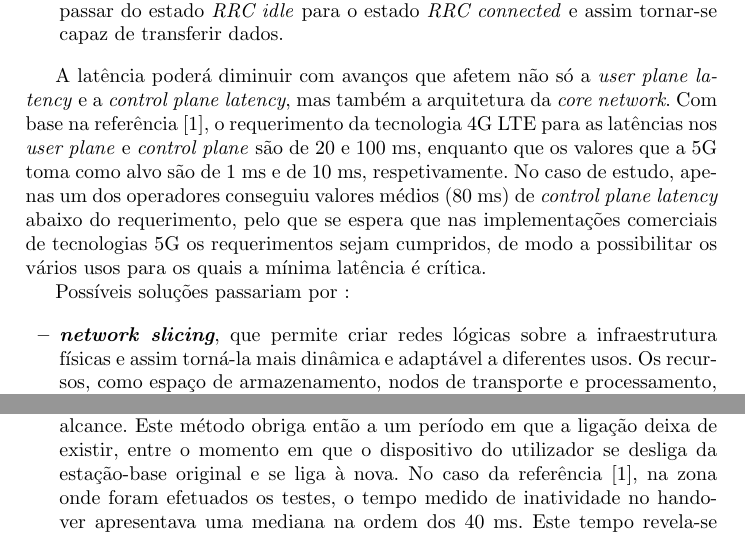
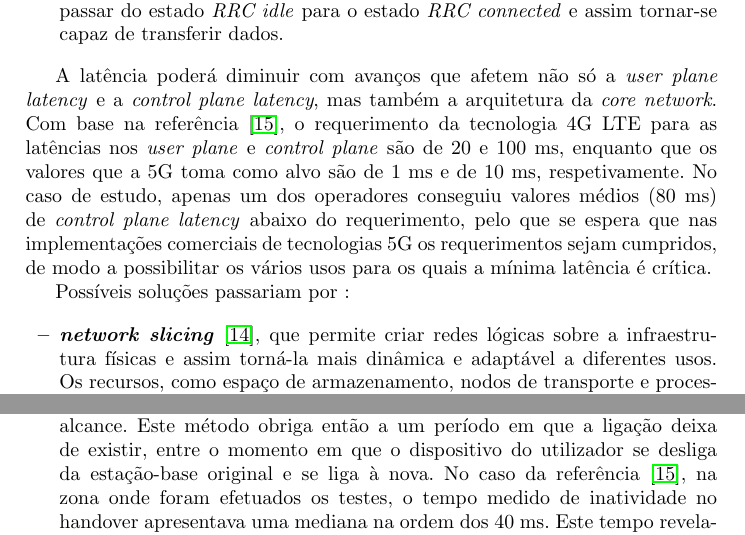
Before and after one commit to MDingas/Redes-de-Computadores, a LaTeX paper (Trabalho 1/relatorio latex/main.tex): two parts of pages 3 and 4 of 8, joined at a grey line, cut so that both start at the same text. Compiled offline with pdfLaTeX.

Commit message:
Update main.tex
Adicionadas novas referências.

```diff
--- a/Trabalho 1/relatorio latex/main.tex
+++ b/Trabalho 1/relatorio latex/main.tex
@@ -90,11 +90,11 @@ A latência poderá ser dividida em :
 	\item \textit{\textbf{Control plane latency}}, que consiste no tempo que um dispositivo leva a passar do estado \textit{RRC idle} para o estado \textit{RRC connected} e assim tornar-se capaz de transferir dados.
 \end{itemize}
 
-A latência poderá diminuir com avanços que afetem não só a \textit{user plane latency} e a \textit{control plane latency}, mas também a arquitetura da \textit{core network}. Com base na referência [1], o requerimento da tecnologia 4G LTE para as latências nos \textit{user plane} e \textit{control plane} são de 20 e 100 ms, enquanto que os valores que a 5G toma como alvo são de 1 ms e de 10 ms, respetivamente. No caso de estudo, apenas um dos operadores conseguiu valores médios (80 ms) de \textit{control plane latency} abaixo do requerimento, pelo que se espera que nas implementações comerciais de tecnologias 5G os requerimentos sejam cumpridos, de modo a possibilitar os vários usos para os quais a mínima latência é crítica.
+A latência poderá diminuir com avanços que afetem não só a \textit{user plane latency} e a \textit{control plane latency}, mas também a arquitetura da \textit{core network}. Com base na referência \cite{magazine}, o requerimento da tecnologia 4G LTE para as latências nos \textit{user plane} e \textit{control plane} são de 20 e 100 ms, enquanto que os valores que a 5G toma como alvo são de 1 ms e de 10 ms, respetivamente. No caso de estudo, apenas um dos operadores conseguiu valores médios (80 ms) de \textit{control plane latency} abaixo do requerimento, pelo que se espera que nas implementações comerciais de tecnologias 5G os requerimentos sejam cumpridos, de modo a possibilitar os vários usos para os quais a mínima latência é crítica.
 
 Possíveis soluções passariam por :
 \begin{itemize}
-	\item \textit{\textbf{network slicing}}, que permite criar redes lógicas sobre a infraestrutura físicas e assim torná-la mais dinâmica e adaptável a diferentes usos. Os recursos, como espaço de armazenamento, nodos de transporte e processamento, podem ser dedicados a uma \textit{slice} ou partilhados entre diferentes \textit{slices}. Uma \textit{network slice} é criada para satisfazer um comportamento que se deseja de uma rede. Esse comportamento pode estar associado a segurança, isolamento do fluxo de dados, qualidade de serviço, fiabilidade, entre outros;
+	\item \textit{\textbf{network slicing}} \cite{whitepaper}, que permite criar redes lógicas sobre a infraestrutura físicas e assim torná-la mais dinâmica e adaptável a diferentes usos. Os recursos, como espaço de armazenamento, nodos de transporte e processamento, podem ser dedicados a uma \textit{slice} ou partilhados entre diferentes \textit{slices}. Uma \textit{network slice} é criada para satisfazer um comportamento que se deseja de uma rede. Esse comportamento pode estar associado a segurança, isolamento do fluxo de dados, qualidade de serviço, fiabilidade, entre outros;
 	\item \textit{\textbf{edge computing}}, que apostando na descentralização dos dados e do seu processamento, permitiria que estes se encontrassem mais próximos dos limites da rede (mais próximos dos utilizadores e seus equipamentos) e assim diminuir a latência.
 \end{itemize}
 
@@ -104,7 +104,7 @@ O \textit{handover} corresponde ao processo de transferência de uma ligação e
 
 O \textit{handover} pode ser de 2 tipos :
 \begin{itemize}
-	\item \textbf{hard \textit{handover}} (ou break-before-make), é implementação escolhida pela tecnologia 4G LTE e consiste na quebra da ligação ativa com uma estação-base, de modo a que o dispositivo se ligue a outra, estando na sua área de alcance. Este método obriga então a um período em que a ligação deixa de existir, entre o momento em que o dispositivo do utilizador se desliga da estação-base original e se liga à nova. No caso da referência [1], na zona onde foram efetuados os testes, o tempo medido de inatividade no handover apresentava uma mediana na ordem dos 40 ms. Este tempo revela-se desadequado e impossibilita vários dos planos de uso pretendidos para implementações de tecnologias 5G, tais como meios de transporte autónomos e \textit{platooning}, onde o conhecimento da localização e velocidade dos veículos a cada momento é fulcral. Para além disto, verificou-se que a ligação se perdia em 1\% dos \textit{handovers} tentados. O subsequente processo de restabelecimento da ligação aumenta a duração do \textit{handover} para vários segundos, o que, novamente, impossibilita o sucesso de casos de uso que exijam total segurança e cuja fiabilidade e eficiência é crítica.
+	\item \textbf{hard \textit{handover}} (ou break-before-make), é implementação escolhida pela tecnologia 4G LTE e consiste na quebra da ligação ativa com uma estação-base, de modo a que o dispositivo se ligue a outra, estando na sua área de alcance. Este método obriga então a um período em que a ligação deixa de existir, entre o momento em que o dispositivo do utilizador se desliga da estação-base original e se liga à nova. No caso da referência \cite{magazine}, na zona onde foram efetuados os testes, o tempo medido de inatividade no handover apresentava uma mediana na ordem dos 40 ms. Este tempo revela-se desadequado e impossibilita vários dos planos de uso pretendidos para implementações de tecnologias 5G, tais como meios de transporte autónomos e \textit{platooning}, onde o conhecimento da localização e velocidade dos veículos a cada momento é fulcral. Para além disto, verificou-se que a ligação se perdia em 1\% dos \textit{handovers} tentados. O subsequente processo de restabelecimento da ligação aumenta a duração do \textit{handover} para vários segundos, o que, novamente, impossibilita o sucesso de casos de uso que exijam total segurança e cuja fiabilidade e eficiência é crítica.
 	\item \textbf{soft \textit{handover}} (ou make-before-break) será uma das soluções propostas para implementação na 5ª geração de redes móveis. Neste método, o equipamento conecta-se à estação-base alvo antes de se desconectar da estação-base que o serve. Prevê-se que na 5G sejam possíveis várias ligações a estações-base em simultâneo. Este plano tem custos associados devido à maior complexidade exigida aos dispositivos dos utilizadores, uma vez que necessitarão de processar vários sinais em simultâneo, e a uma maior carga sobre a rede, já que vários canais de várias estações-base estarão dedicados a uma só ligação. Em comparação, o \textit{hard handover} é mais simples, o que também se traduz em benefícios económicos, e como haverá apenas um canal ocupado por uma ligação a cada momento, a rede não se encontrará tão carregada. No entanto, a fiabilidade oferecida pelo \textit{soft handover} é significativamente maior, não apenas, mas também em situações de handover, uma vez que havendo várias ligações síncronas, o melhor sinal pode ser usado ou até poderão ser combinados os sinais de modo a obter uma melhor cópia do sinal. A complexidade adicional e maior carga sobre a rede, se ultrapassadas ou balanceadas de modo a poder usufruir dos benefícios do \textit{soft handover} sem grandes custos, abrirão portas aos usos que tanto requerem confiança nas ligações.
 \end{itemize}
 
```
